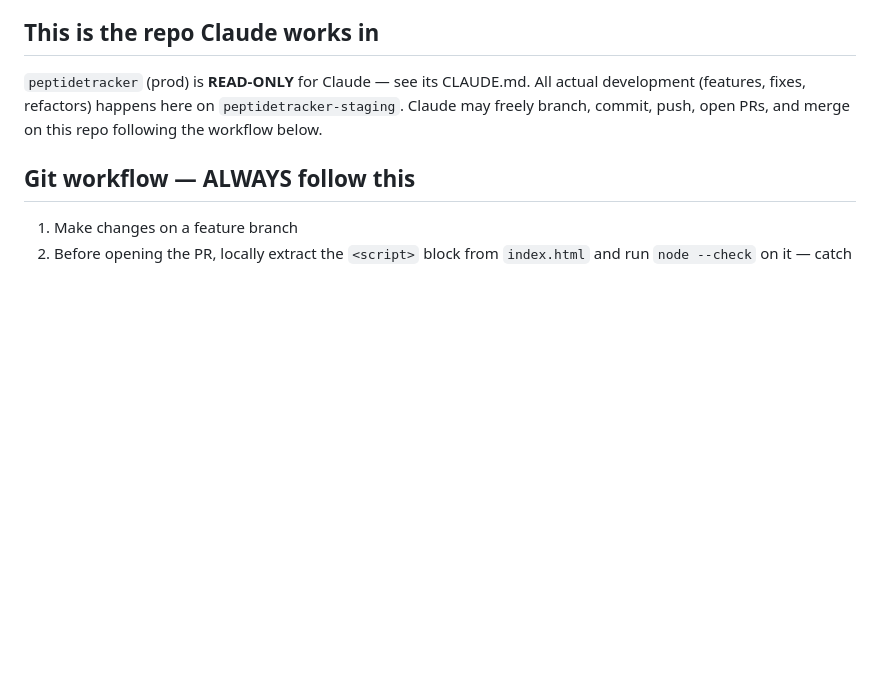
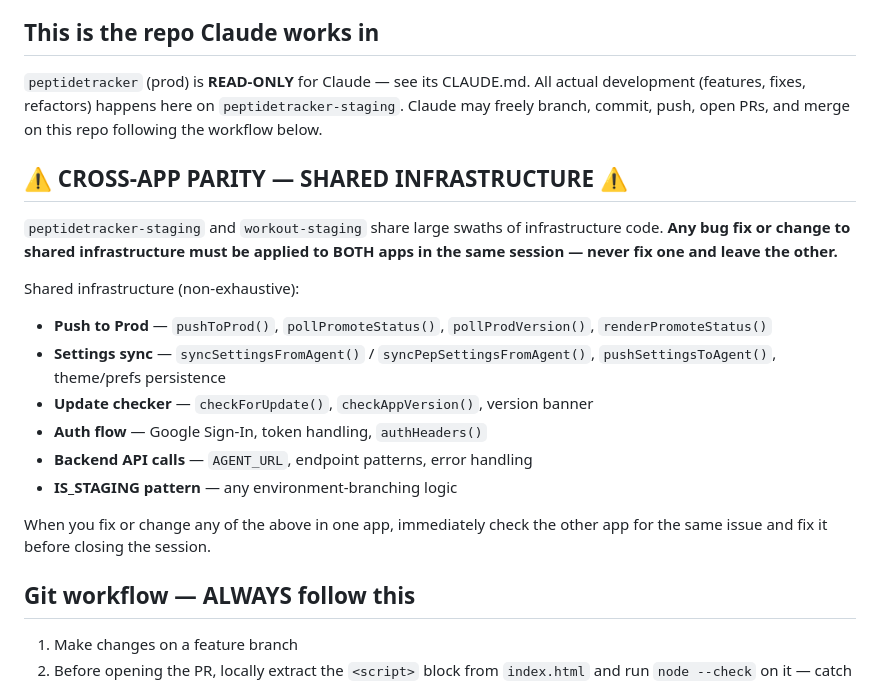
Before and after one commit to henrikschaub/peptidetracker-staging, a Markdown page: CLAUDE.md, the part around the change. Rendered like a GitHub page; blank space fills up the shorter version.

Commit message:
docs: require cross-app parity fixes for shared infrastructure (#102)
* fix: poll prod version for 3min after promotion to catch version-bump

pollProdVersion was stopping after first successful read (at PR merge).
Prod's version-bump runs ~60s later and bumps the version by 1.
Now polls every 20s for up to 3 min — display updates automatically
when version-bump completes.

* docs: require cross-app parity fixes for shared infrastructure

---------

Co-authored-by: Claude <noreply@anthropic.com>

```diff
--- a/CLAUDE.md
+++ b/CLAUDE.md
@@ -15,6 +15,22 @@ this step has caused production regressions multiple times. No exceptions.
 All actual development (features, fixes, refactors) happens here on
 `peptidetracker-staging`. Claude may freely branch, commit, push, open PRs,
 and merge on this repo following the workflow below.
+
+## ⚠️ CROSS-APP PARITY — SHARED INFRASTRUCTURE ⚠️
+`peptidetracker-staging` and `workout-staging` share large swaths of
+infrastructure code. **Any bug fix or change to shared infrastructure must be
+applied to BOTH apps in the same session — never fix one and leave the other.**
+
+Shared infrastructure (non-exhaustive):
+- **Push to Prod** — `pushToProd()`, `pollPromoteStatus()`, `pollProdVersion()`, `renderPromoteStatus()`
+- **Settings sync** — `syncSettingsFromAgent()` / `syncPepSettingsFromAgent()`, `pushSettingsToAgent()`, theme/prefs persistence
+- **Update checker** — `checkForUpdate()`, `checkAppVersion()`, version banner
+- **Auth flow** — Google Sign-In, token handling, `authHeaders()`
+- **Backend API calls** — `AGENT_URL`, endpoint patterns, error handling
+- **IS_STAGING pattern** — any environment-branching logic
+
+When you fix or change any of the above in one app, immediately check the other
+app for the same issue and fix it before closing the session.
 
 ## Git workflow — ALWAYS follow this
 1. Make changes on a feature branch
```
